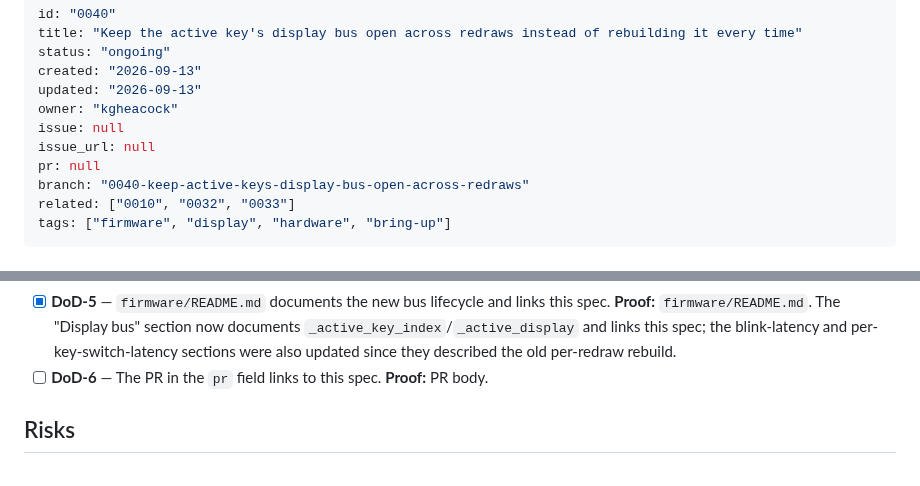
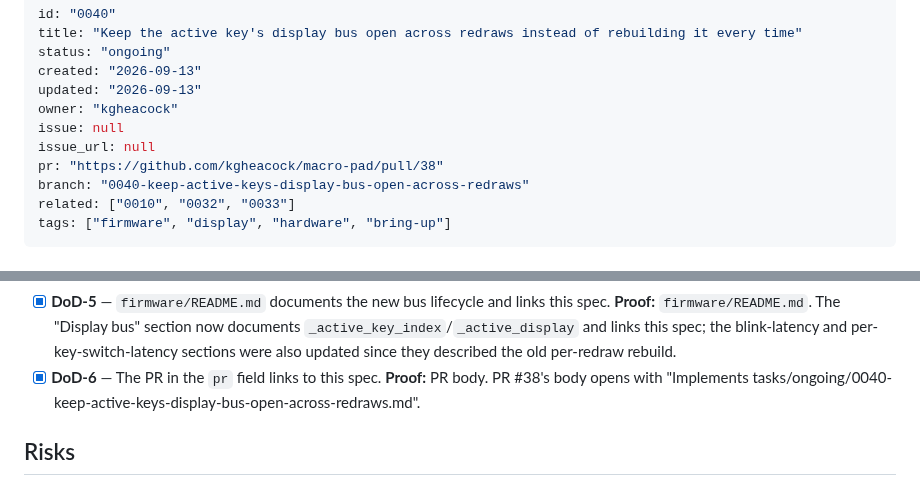
Before and after one commit to kgheacock/macro-pad, a Markdown page: tasks/ongoing/0040-keep-active-keys-display-bus-open-across-redraws.md, 2 parts joined by grey strips. GitHub-like rendering.

Commit message:
Link PR #38 in 0040 task spec

```diff
--- a/tasks/ongoing/0040-keep-active-keys-display-bus-open-across-redraws.md
+++ b/tasks/ongoing/0040-keep-active-keys-display-bus-open-across-redraws.md
@@ -7,7 +7,7 @@ updated: "2026-09-13"
 owner: "kgheacock"
 issue: null
 issue_url: null
-pr: null
+pr: "https://github.com/kgheacock/macro-pad/pull/38"
 branch: "0040-keep-active-keys-display-bus-open-across-redraws"
 related: ["0010", "0032", "0033"]
 tags: ["firmware", "display", "hardware", "bring-up"]
@@ -162,8 +162,9 @@ Files to change:
   section now documents `_active_key_index`/`_active_display` and links
   this spec; the blink-latency and per-key-switch-latency sections were
   also updated since they described the old per-redraw rebuild.
-- [ ] **DoD-6** — The PR in the `pr` field links to this spec. **Proof:**
-  PR body.
+- [x] **DoD-6** — The PR in the `pr` field links to this spec. **Proof:**
+  PR body. PR #38's body opens with
+  "Implements tasks/ongoing/0040-keep-active-keys-display-bus-open-across-redraws.md".
 
 ## Risks
 
```
